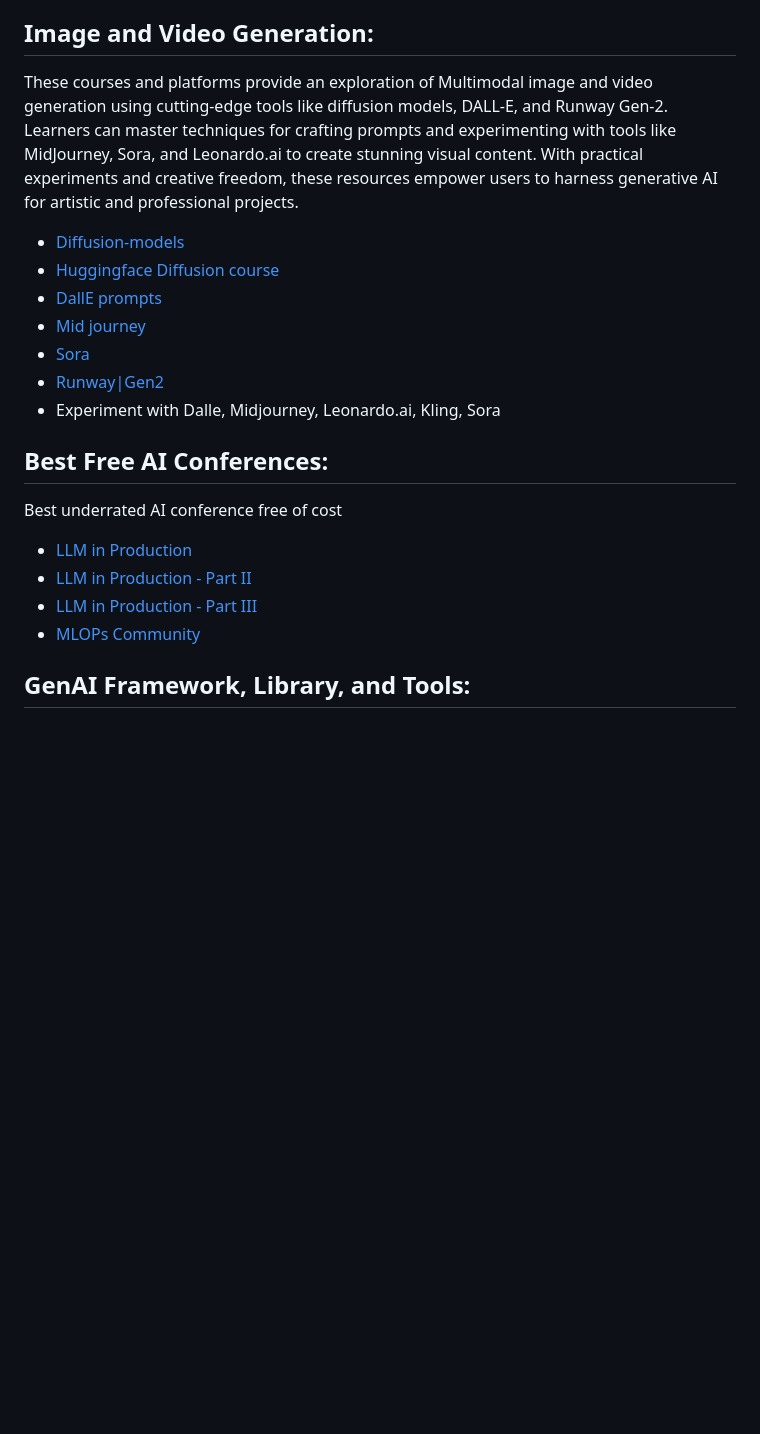
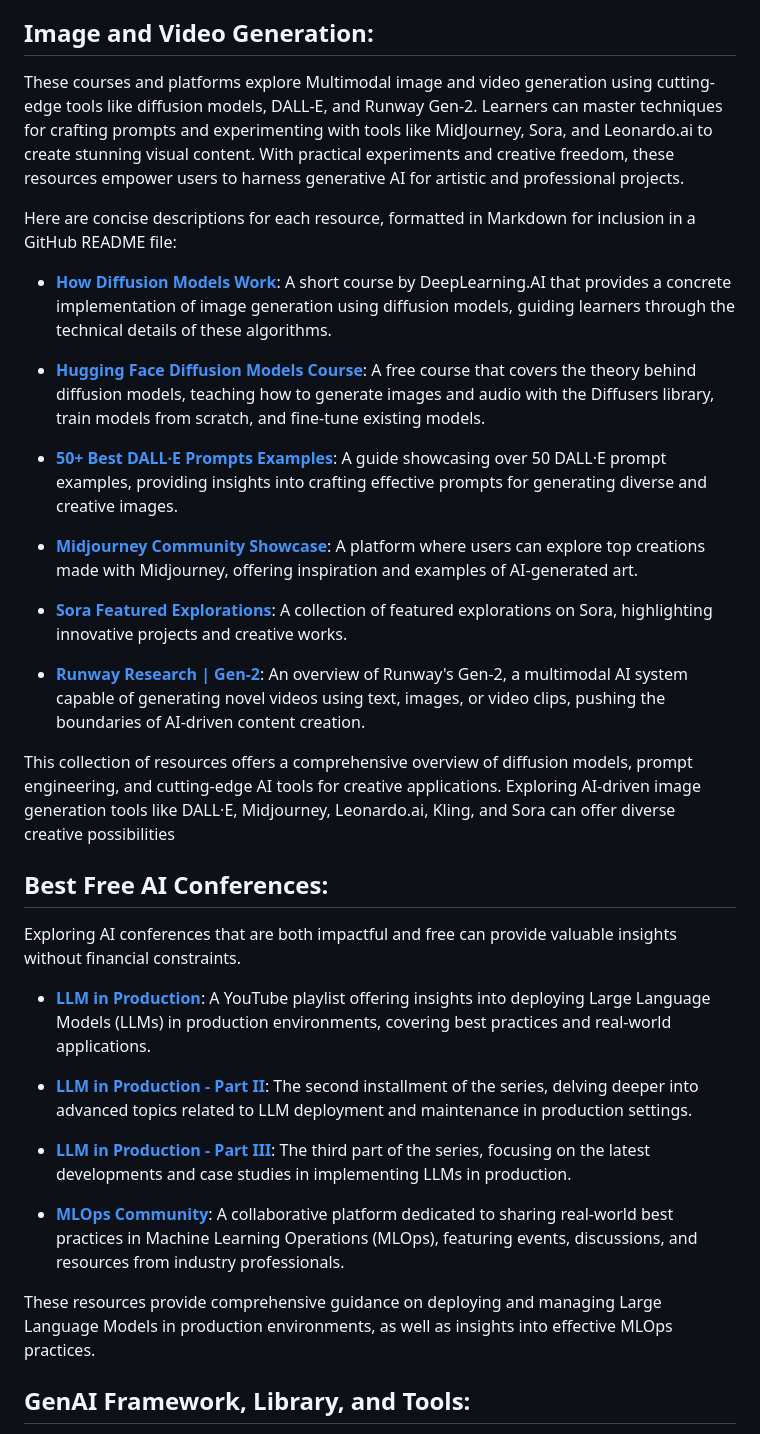
Before and after one commit to thepradip/How-to-become--AI-Engineer-in-2025, a Markdown page: README.md, the part around the change printed below. Rendered like a GitHub page; blank space fills up the shorter version.

```diff
--- a/README.md
+++ b/README.md
@@ -189,21 +215,41 @@ These courses focus on AI observability and operational excellence, offering too
 
 
 ## Image and Video Generation:
-These courses and platforms provide an exploration of Multimodal image and video generation using cutting-edge tools like diffusion models, DALL-E, and Runway Gen-2. Learners can master techniques for crafting prompts and experimenting with tools like MidJourney, Sora, and Leonardo.ai to create stunning visual content. With practical experiments and creative freedom, these resources empower users to harness generative AI for artistic and professional projects.
-- [Diffusion-models](https://learn.deeplearning.ai/courses/diffusion-models/lesson/1/introduction)
-- [Huggingface Diffusion course](https://huggingface.co/learn/diffusion-course/en/unit0/1)
-- [DallE prompts](https://mockey.ai/blog/dall-e-prompts/)
-- [Mid journey](https://www.midjourney.com/explore?tab=top)
-- [Sora](https://sora.com/explore/featured)
-- [Runway|Gen2](https://runwayml.com/research/gen-2)
-- Experiment with Dalle, Midjourney, Leonardo.ai, Kling, Sora
+These courses and platforms explore Multimodal image and video generation using cutting-edge tools like diffusion models, DALL-E, and Runway Gen-2. Learners can master techniques for crafting prompts and experimenting with tools like MidJourney, Sora, and Leonardo.ai to create stunning visual content. With practical experiments and creative freedom, these resources empower users to harness generative AI for artistic and professional projects.
+
+
+
+Here are concise descriptions for each resource, formatted in Markdown for inclusion in a GitHub README file:
+
+- **[How Diffusion Models Work](https://learn.deeplearning.ai/courses/diffusion-models/lesson/1/introduction)**: A short course by DeepLearning.AI that provides a concrete implementation of image generation using diffusion models, guiding learners through the technical details of these algorithms.
+
+- **[Hugging Face Diffusion Models Course](https://huggingface.co/learn/diffusion-course/en/unit0/1)**: A free course that covers the theory behind diffusion models, teaching how to generate images and audio with the Diffusers library, train models from scratch, and fine-tune existing models.
+
+- **[50+ Best DALL·E Prompts Examples](https://mockey.ai/blog/dall-e-prompts/)**: A guide showcasing over 50 DALL·E prompt examples, providing insights into crafting effective prompts for generating diverse and creative images.
+
+- **[Midjourney Community Showcase](https://www.midjourney.com/explore?tab=top)**: A platform where users can explore top creations made with Midjourney, offering inspiration and examples of AI-generated art.
+
+- **[Sora Featured Explorations](https://sora.com/explore/featured)**: A collection of featured explorations on Sora, highlighting innovative projects and creative works.
+
+- **[Runway Research | Gen-2](https://runwayml.com/research/gen-2)**: An overview of Runway's Gen-2, a multimodal AI system capable of generating novel videos using text, images, or video clips, pushing the boundaries of AI-driven content creation.
+
+This collection of resources offers a comprehensive overview of diffusion models, prompt engineering, and cutting-edge AI tools for creative applications.
+Exploring AI-driven image generation tools like DALL·E, Midjourney, Leonardo.ai, Kling, and Sora can offer diverse creative possibilities
 
 ## Best Free AI Conferences:
-Best underrated AI conference free of cost
-- [LLM in Production](https://www.youtube.com/playlist?list=PL3vkEKxWd-us5YvvuvYkjP_QGlgUq3tpA)
-- [LLM in Production - Part II](https://www.youtube.com/playlist?list=PL3vkEKxWd-uupBSWL-DbVJuCMqXO9Z3Z4)
-- [LLM in Production - Part III](https://www.youtube.com/playlist?list=PL3vkEKxWd-usFkc3977ZeexYXS3GgDVSO)
-- [MLOPs Community](https://home.mlops.community/home/content)
+Exploring AI conferences that are both impactful and free can provide valuable insights without financial constraints.
+
+- **[LLM in Production](https://www.youtube.com/playlist?list=PL3vkEKxWd-us5YvvuvYkjP_QGlgUq3tpA)**: A YouTube playlist offering insights into deploying Large Language Models (LLMs) in production environments, covering best practices and real-world applications.
+
+- **[LLM in Production - Part II](https://www.youtube.com/playlist?list=PL3vkEKxWd-uupBSWL-DbVJuCMqXO9Z3Z4)**: The second installment of the series, delving deeper into advanced topics related to LLM deployment and maintenance in production settings.
+
+- **[LLM in Production - Part III](https://www.youtube.com/playlist?list=PL3vkEKxWd-usFkc3977ZeexYXS3GgDVSO)**: The third part of the series, focusing on the latest developments and case studies in implementing LLMs in production.
+
+- **[MLOps Community](https://mlops.community/)**: A collaborative platform dedicated to sharing real-world best practices in Machine Learning Operations (MLOps), featuring events, discussions, and resources from industry professionals.
+
+These resources provide comprehensive guidance on deploying and managing Large Language Models in production environments,
+as well as insights into effective MLOps practices.
+
 
 ## GenAI Framework, Library, and Tools:
 Unlock the full potential of Generative AI with powerful frameworks like **LangChain** and **LlamaIndex**, perfect for seamless integration and advanced functionality. Harness the capabilities of agentic frameworks such as **Langgraph**, **CrewAI**, **Autogen**, and **Phidata** to create autonomous AI systems that handle complex tasks effortlessly. For those who prefer a no-code approach, platforms like **Flowise** and **Langflow** make designing and deploying sophisticated AI applications simple and accessible. Empower your AI journey with these versatile tools and bring your innovative ideas to life with ease.
```
Also changed, not shown: other parts of README.md (+42 -16 lines).
